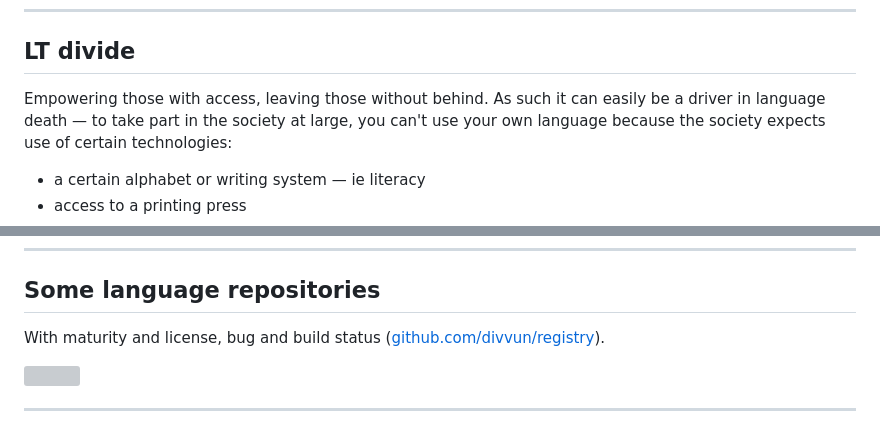
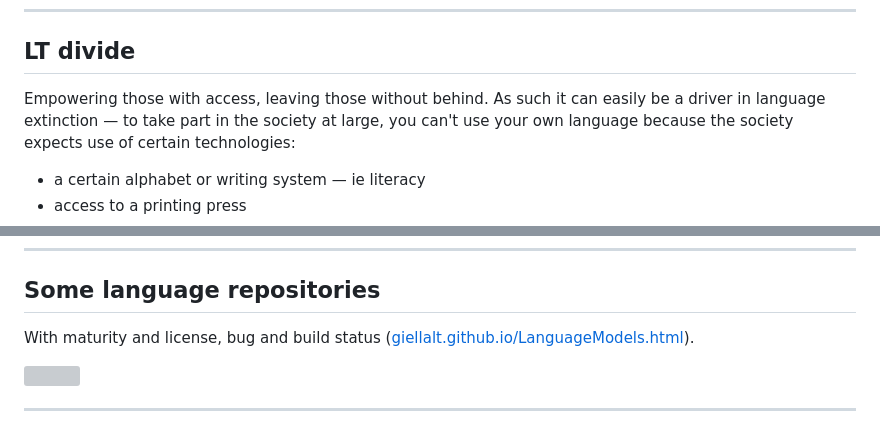
Before and after one commit to divvungiellatekno/course-HU-2023, a Markdown page: slides.md, 2 parts joined by grey strips. Rendered like a GitHub page; grey boxes are pictures that could not be loaded.

```diff
--- a/slides.md
+++ b/slides.md
@@ -150,7 +150,7 @@ Another typical characteristic of language technology is that it is divisive:
 ## LT divide
 
 Empowering those with access, leaving those without behind. As such it can easily
-be a driver in language death — to take part in the society at large, you can't
+be a driver in language extinction — to take part in the society at large, you can't
 use your own language because the society expects use of certain technologies:
 
 <v-clicks>
@@ -361,7 +367,7 @@ The templating system and the split between language independent and specific co
 
 ## Some language repositories
 
-With maturity and license, bug and build status ([github.com/divvun/registry](https://github.com/divvun/registry)).
+With maturity and license, bug and build status ([giellalt.github.io/LanguageModels.html](https://giellalt.github.io/LanguageModels.html)).
 
 <img src="/registry.png" class="m-10 h-190 rounded shadow" />
 
```
Also changed, not shown: other parts of slides.md (+12 -6 lines).
